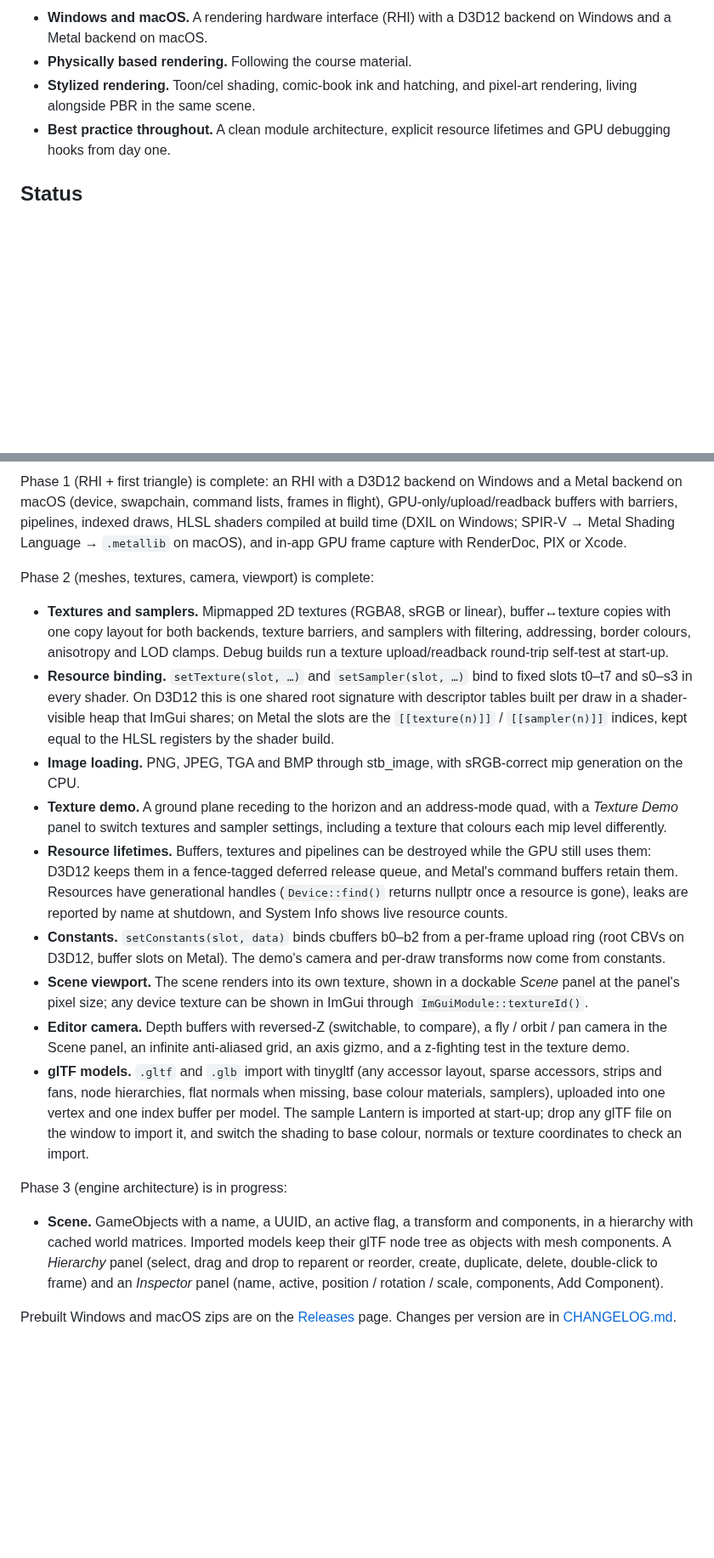
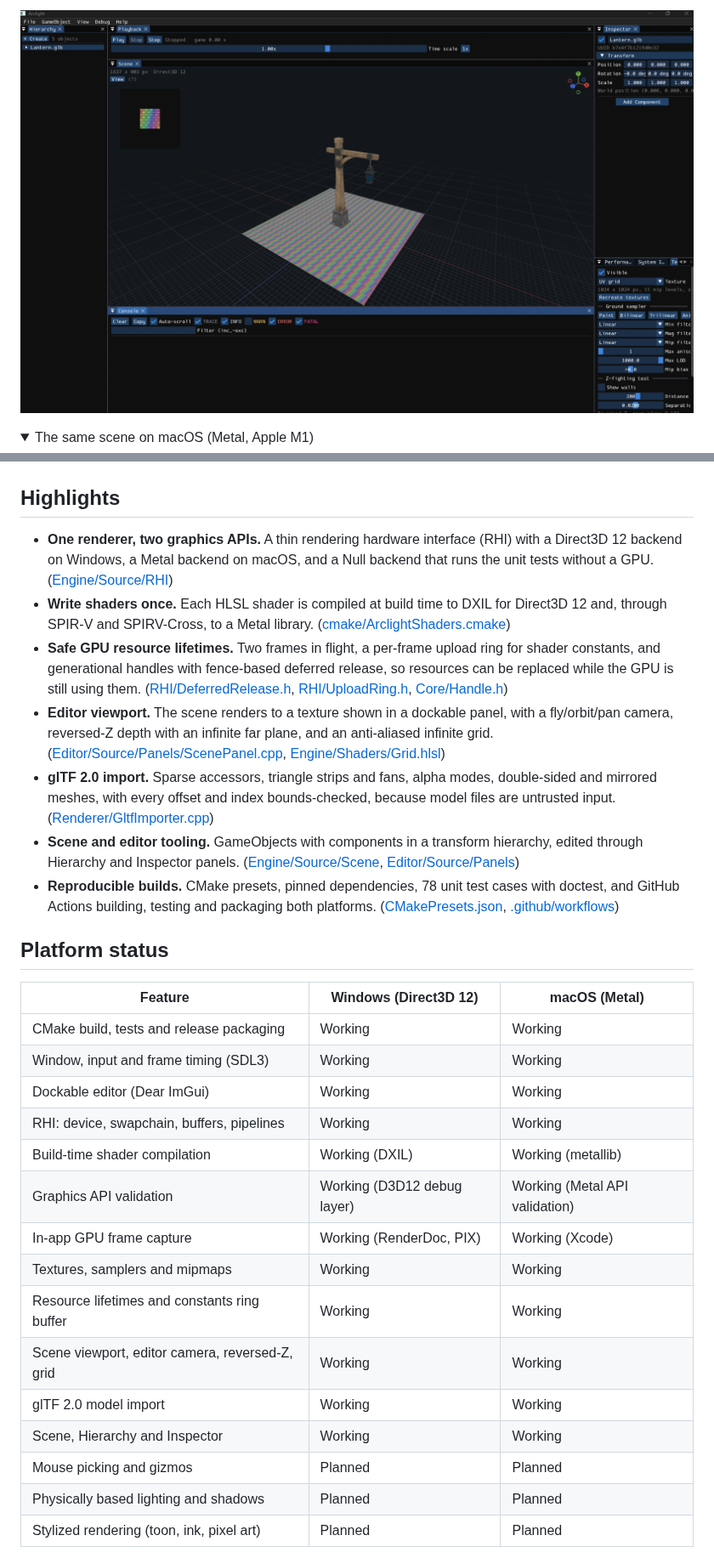
Before and after one commit to Anand-Ramnarain-27/arclight-engine, a Markdown page: README.md, 2 parts joined by grey strips. Shown at 85% size. Drawn GitHub-style; pictures changed too: docs/images/editor-windows.png (added); folded sections open; blank space fills up the shorter version.

```diff
--- a/README.md
+++ b/README.md
@@ -8,8 +13,6 @@ The goal is to understand *why* engines are built the way they are, not just to
 
-- **Windows and macOS.** A rendering hardware interface (RHI) with a D3D12 backend on Windows and a Metal backend on macOS.
-- **Physically based rendering.** Following the course material.
-- **Stylized rendering.** Toon/cel shading, comic-book ink and hatching, and pixel-art rendering, living alongside PBR in the same scene.
-- **Best practice throughout.** A clean module architecture, explicit resource lifetimes and GPU debugging hooks from day one.
+![The Arclight editor on Windows (Direct3D 12): the Lantern sample model in the Scene view, with the Hierarchy, Inspector, Playback and Console panels](docs/images/editor-windows.png)
 
-## Status
+<details>
+<summary>The same scene on macOS (Metal, Apple M1)</summary>
 
@@ -17,18 +20,33 @@ Phase 0 (foundations) is complete: CMake build for Windows and macOS, an SDL3 wi
 
-Phase 1 (RHI + first triangle) is complete: an RHI with a D3D12 backend on Windows and a Metal backend on macOS (device, swapchain, command lists, frames in flight), GPU-only/upload/readback buffers with barriers, pipelines, indexed draws, HLSL shaders compiled at build time (DXIL on Windows; SPIR-V → Metal Shading Language → `.metallib` on macOS), and in-app GPU frame capture with RenderDoc, PIX or Xcode.
+</details>
 
-Phase 2 (meshes, textures, camera, viewport) is complete:
-- **Textures and samplers.** Mipmapped 2D textures (RGBA8, sRGB or linear), buffer↔texture copies with one copy layout for both backends, texture barriers, and samplers with filtering, addressing, border colours, anisotropy and LOD clamps. Debug builds run a texture upload/readback round-trip self-test at start-up.
-- **Resource binding.** `setTexture(slot, …)` and `setSampler(slot, …)` bind to fixed slots t0–t7 and s0–s3 in every shader. On D3D12 this is one shared root signature with descriptor tables built per draw in a shader-visible heap that ImGui shares; on Metal the slots are the `[[texture(n)]]` / `[[sampler(n)]]` indices, kept equal to the HLSL registers by the shader build.
-- **Image loading.** PNG, JPEG, TGA and BMP through stb_image, with sRGB-correct mip generation on the CPU.
-- **Texture demo.** A ground plane receding to the horizon and an address-mode quad, with a *Texture Demo* panel to switch textures and sampler settings, including a texture that colours each mip level differently.
-- **Resource lifetimes.** Buffers, textures and pipelines can be destroyed while the GPU still uses them: D3D12 keeps them in a fence-tagged deferred release queue, and Metal's command buffers retain them. Resources have generational handles (`Device::find()` returns nullptr once a resource is gone), leaks are reported by name at shutdown, and System Info shows live resource counts.
-- **Constants.** `setConstants(slot, data)` binds cbuffers b0–b2 from a per-frame upload ring (root CBVs on D3D12, buffer slots on Metal). The demo's camera and per-draw transforms now come from constants.
-- **Scene viewport.** The scene renders into its own texture, shown in a dockable *Scene* panel at the panel's pixel size; any device texture can be shown in ImGui through `ImGuiModule::textureId()`.
-- **Editor camera.** Depth buffers with reversed-Z (switchable, to compare), a fly / orbit / pan camera in the Scene panel, an infinite anti-aliased grid, an axis gizmo, and a z-fighting test in the texture demo.
-- **glTF models.** `.gltf` and `.glb` import with tinygltf (any accessor layout, sparse accessors, strips and fans, node hierarchies, flat normals when missing, base colour materials, samplers), uploaded into one vertex and one index buffer per model. The sample Lantern is imported at start-up; drop any glTF file on the window to import it, and switch the shading to base colour, normals or texture coordinates to check an import.
+## Highlights
 
-Phase 3 (engine architecture) is in progress:
-- **Scene.** GameObjects with a name, a UUID, an active flag, a transform and components, in a hierarchy with cached world matrices. Imported models keep their glTF node tree as objects with mesh components. A *Hierarchy* panel (select, drag and drop to reparent or reorder, create, duplicate, delete, double-click to frame) and an *Inspector* panel (name, active, position / rotation / scale, components, Add Component).
+- **One renderer, two graphics APIs.** A thin rendering hardware interface (RHI) with a Direct3D 12 backend on Windows, a Metal backend on macOS, and a Null backend that runs the unit tests without a GPU. ([Engine/Source/RHI](Engine/Source/RHI))
+- **Write shaders once.** Each HLSL shader is compiled at build time to DXIL for Direct3D 12 and, through SPIR-V and SPIRV-Cross, to a Metal library. ([cmake/ArclightShaders.cmake](cmake/ArclightShaders.cmake))
+- **Safe GPU resource lifetimes.** Two frames in flight, a per-frame upload ring for shader constants, and generational handles with fence-based deferred release, so resources can be replaced while the GPU is still using them. ([RHI/DeferredRelease.h](Engine/Source/RHI/DeferredRelease.h), [RHI/UploadRing.h](Engine/Source/RHI/UploadRing.h), [Core/Handle.h](Engine/Source/Core/Handle.h))
+- **Editor viewport.** The scene renders to a texture shown in a dockable panel, with a fly/orbit/pan camera, reversed-Z depth with an infinite far plane, and an anti-aliased infinite grid. ([Editor/Source/Panels/ScenePanel.cpp](Editor/Source/Panels/ScenePanel.cpp), [Engine/Shaders/Grid.hlsl](Engine/Shaders/Grid.hlsl))
+- **glTF 2.0 import.** Sparse accessors, triangle strips and fans, alpha modes, double-sided and mirrored meshes, with every offset and index bounds-checked, because model files are untrusted input. ([Renderer/GltfImporter.cpp](Engine/Source/Renderer/GltfImporter.cpp))
+- **Scene and editor tooling.** GameObjects with components in a transform hierarchy, edited through Hierarchy and Inspector panels. ([Engine/Source/Scene](Engine/Source/Scene), [Editor/Source/Panels](Editor/Source/Panels))
+- **Reproducible builds.** CMake presets, pinned dependencies, 78 unit test cases with doctest, and GitHub Actions building, testing and packaging both platforms. ([CMakePresets.json](CMakePresets.json), [.github/workflows](.github/workflows))
 
-Prebuilt Windows and macOS zips are on the [Releases](https://github.com/Anand-Ramnarain-27/arclight-engine/releases) page. Changes per version are in [CHANGELOG.md](CHANGELOG.md).
+## Platform status
+
+| Feature | Windows (Direct3D 12) | macOS (Metal) |
+|---|---|---|
+| CMake build, tests and release packaging | Working | Working |
+| Window, input and frame timing (SDL3) | Working | Working |
+| Dockable editor (Dear ImGui) | Working | Working |
+| RHI: device, swapchain, buffers, pipelines | Working | Working |
+| Build-time shader compilation | Working (DXIL) | Working (metallib) |
+| Graphics API validation | Working (D3D12 debug layer) | Working (Metal API validation) |
+| In-app GPU frame capture | Working (RenderDoc, PIX) | Working (Xcode) |
+| Textures, samplers and mipmaps | Working | Working |
+| Resource lifetimes and constants ring buffer | Working | Working |
+| Scene viewport, editor camera, reversed-Z, grid | Working | Working |
+| glTF 2.0 model import | Working | Working |
+| Scene, Hierarchy and Inspector | Working | Working |
+| Mouse picking and gizmos | Planned | Planned |
+| Physically based lighting and shadows | Planned | Planned |
+| Stylized rendering (toon, ink, pixel art) | Planned | Planned |
+
```
Also changed, not shown: other parts of README.md (+151 -69 lines), CHANGELOG.md (+2 -0 lines), docs/ROADMAP.md (added, +123 -0 lines), 7 other files.
